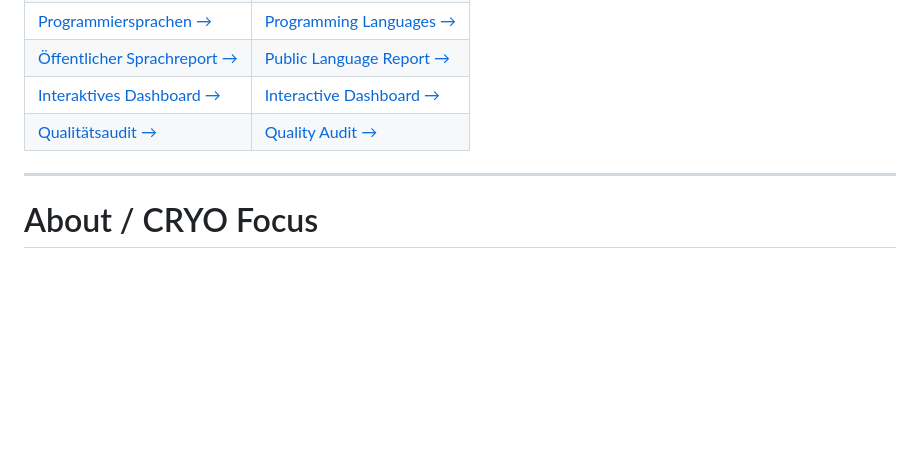
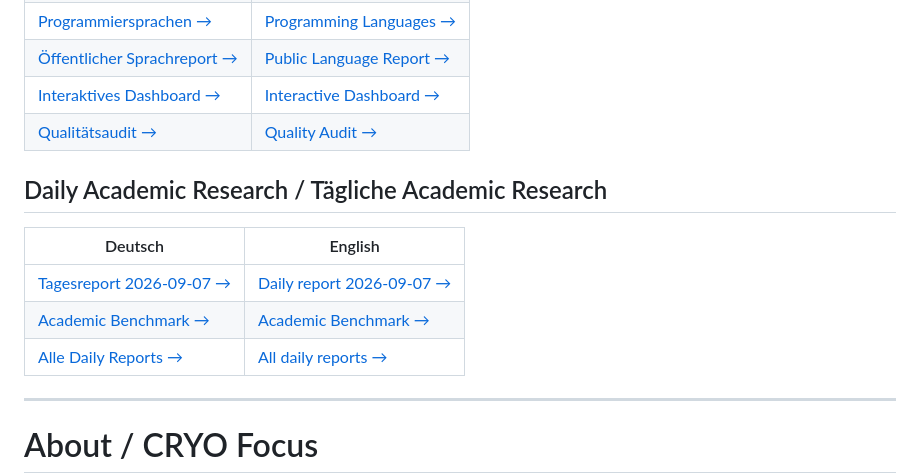
Before and after one commit to Pierreg99/Pierreg99-Pierreg99-Profile-Page, a Markdown page: README.md, the part around the change. Rendered like a GitHub page; blank space fills up the shorter version.

Commit message:
docs: link daily academic research and benchmark reports

```diff
--- a/README.md
+++ b/README.md
@@ -37,6 +37,14 @@ The live page contains interactive language filters, project exploration, biling
 | [Öffentlicher Sprachreport →](./docs/de/PUBLIC-LANGUAGE-PROFILE-DE.md) | [Public Language Report →](./docs/en/PUBLIC-LANGUAGE-PROFILE-EN.md) |
 | [Interaktives Dashboard →](./docs/public-language-dashboard.html) | [Interactive Dashboard →](./docs/public-language-dashboard.html) |
 | [Qualitätsaudit →](./docs/de/TECHNICAL-QUALITY-AUDIT-DE.md) | [Quality Audit →](./docs/en/TECHNICAL-QUALITY-AUDIT-EN.md) |
+
+## Daily Academic Research / Tägliche Academic Research
+
+| Deutsch | English |
+|---|---|
+| [Tagesreport 2026-09-07 →](./reports/daily/2026-09-07/DAILY-REPORT-DE.md) | [Daily report 2026-09-07 →](./reports/daily/2026-09-07/DAILY-REPORT-EN.md) |
+| [Academic Benchmark →](./reports/daily/2026-09-07/ACADEMIC-BENCHMARK-DE.md) | [Academic Benchmark →](./reports/daily/2026-09-07/ACADEMIC-BENCHMARK-EN.md) |
+| [Alle Daily Reports →](./reports/daily/README.md) | [All daily reports →](./reports/daily/README.md) |
 
 ---
 
```
